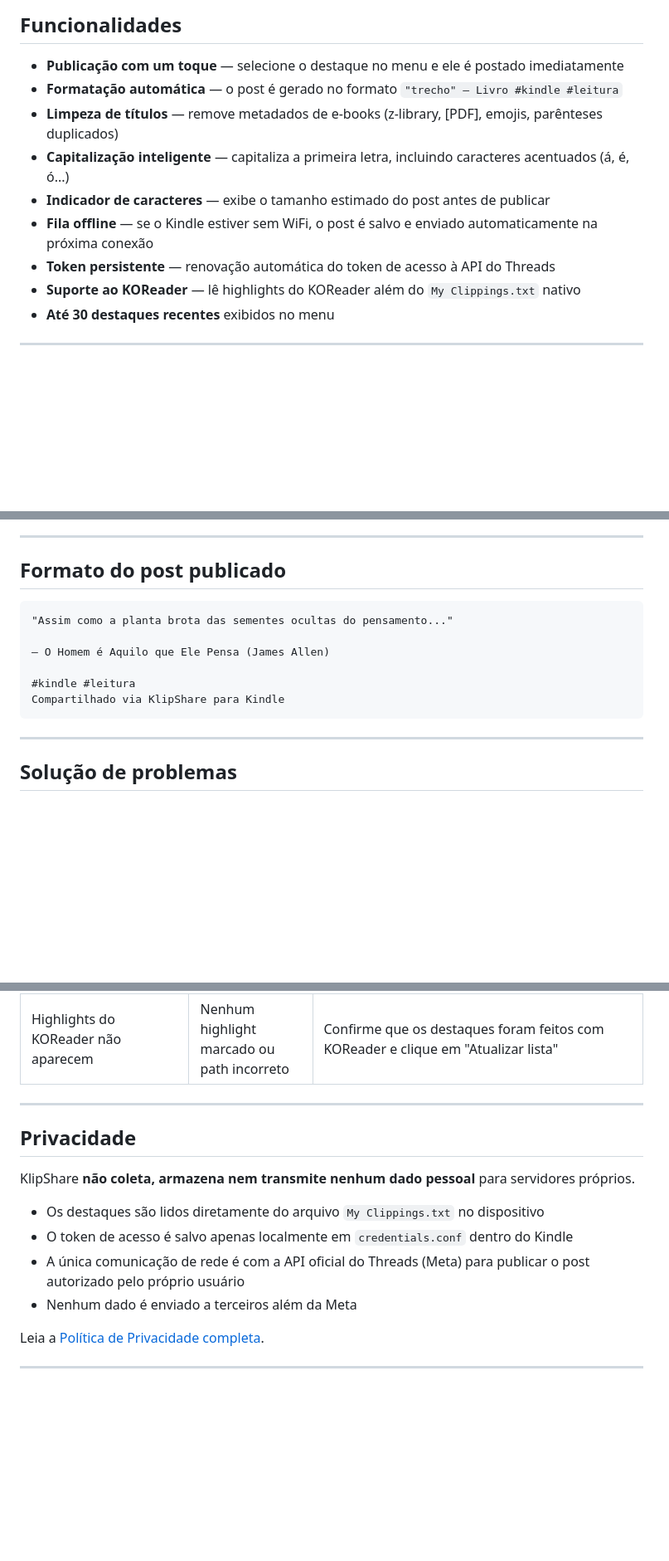
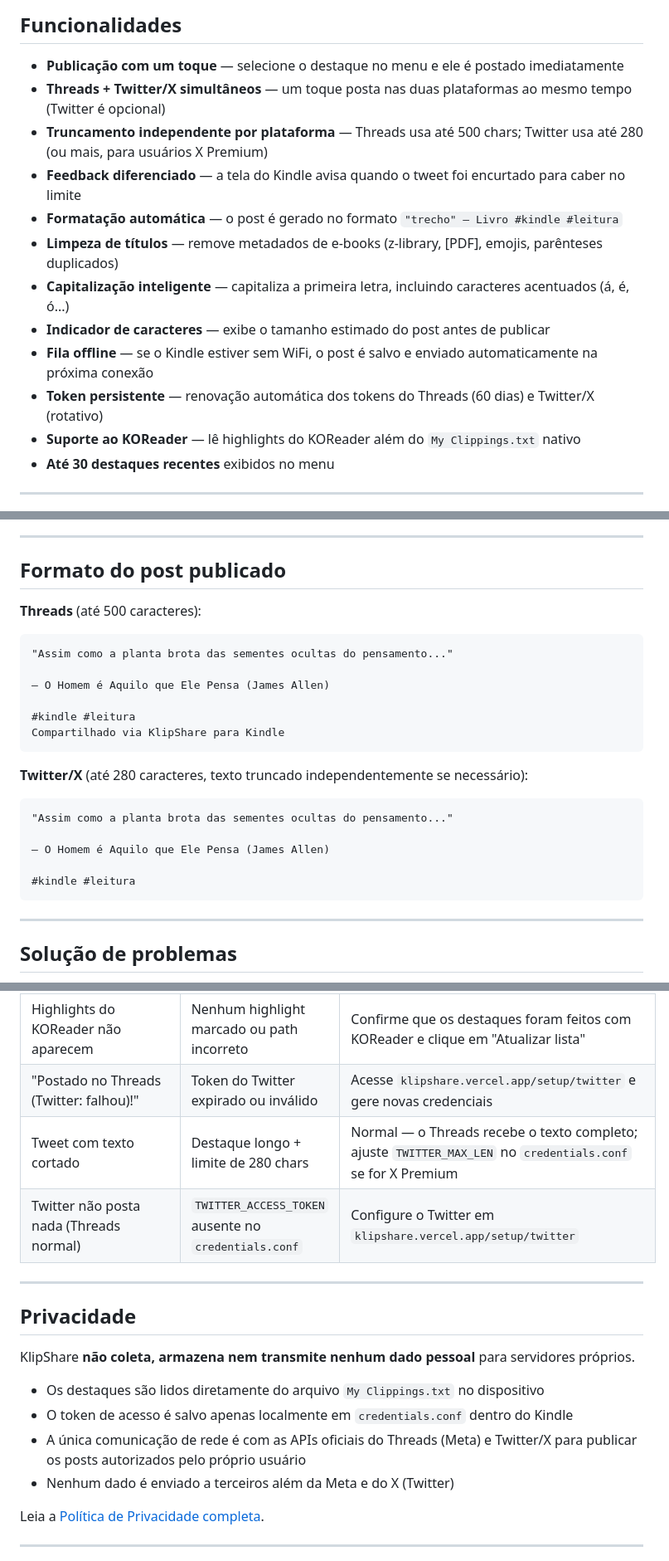
Before and after one commit to lordlobo1/KlipShare, a Markdown page: README.md, 3 parts joined by grey strips. Shown at 83% size. Drawn GitHub-style; blank space fills up the shorter version.

````diff
--- a/README.md
+++ b/README.md
@@ -32,12 +32,15 @@ KlipShare é uma extensão para o [KUAL](https://www.mobileread.com/forums/showt
 ## Funcionalidades
 
 - **Publicação com um toque** — selecione o destaque no menu e ele é postado imediatamente
+- **Threads + Twitter/X simultâneos** — um toque posta nas duas plataformas ao mesmo tempo (Twitter é opcional)
+- **Truncamento independente por plataforma** — Threads usa até 500 chars; Twitter usa até 280 (ou mais, para usuários X Premium)
+- **Feedback diferenciado** — a tela do Kindle avisa quando o tweet foi encurtado para caber no limite
 - **Formatação automática** — o post é gerado no formato `"trecho" — Livro #kindle #leitura`
 - **Limpeza de títulos** — remove metadados de e-books (z-library, [PDF], emojis, parênteses duplicados)
 - **Capitalização inteligente** — capitaliza a primeira letra, incluindo caracteres acentuados (á, é, ó...)
 - **Indicador de caracteres** — exibe o tamanho estimado do post antes de publicar
 - **Fila offline** — se o Kindle estiver sem WiFi, o post é salvo e enviado automaticamente na próxima conexão
-- **Token persistente** — renovação automática do token de acesso à API do Threads
+- **Token persistente** — renovação automática dos tokens do Threads (60 dias) e Twitter/X (rotativo)
 - **Suporte ao KOReader** — lê highlights do KOReader além do `My Clippings.txt` nativo
 - **Até 30 destaques recentes** exibidos no menu
 
@@ -272,6 +306,7 @@ THREADS_ACCESS_TOKEN="THAAAAyyyyyyyyyyyyyyyy"
 
 ## Formato do post publicado
 
+**Threads** (até 500 caracteres):
 ```
 "Assim como a planta brota das sementes ocultas do pensamento..."
 
@@ -279,6 +314,15 @@ THREADS_ACCESS_TOKEN="THAAAAyyyyyyyyyyyyyyyy"
 
 #kindle #leitura
 Compartilhado via KlipShare para Kindle
+```
+
+**Twitter/X** (até 280 caracteres, texto truncado independentemente se necessário):
+```
+"Assim como a planta brota das sementes ocultas do pensamento..."
+
+— O Homem é Aquilo que Ele Pensa (James Allen)
+
+#kindle #leitura
 ```
 
 ---
@@ -296,6 +340,9 @@ Compartilhado via KlipShare para Kindle
 | Arquivo salvo como `credentials.conf.txt` | Extensão duplicada no Windows | Ative a exibição de extensões no Explorer e renomeie removendo o `.txt` |
 | Página de setup mostra erro de autorização | Sessão do Threads expirada no navegador | Abra a página de setup no navegador onde você está logado no Threads |
 | Highlights do KOReader não aparecem | Nenhum highlight marcado ou path incorreto | Confirme que os destaques foram feitos com KOReader e clique em "Atualizar lista" |
+| "Postado no Threads (Twitter: falhou)!" | Token do Twitter expirado ou inválido | Acesse `klipshare.vercel.app/setup/twitter` e gere novas credenciais |
+| Tweet com texto cortado | Destaque longo + limite de 280 chars | Normal — o Threads recebe o texto completo; ajuste `TWITTER_MAX_LEN` no `credentials.conf` se for X Premium |
+| Twitter não posta nada (Threads normal) | `TWITTER_ACCESS_TOKEN` ausente no `credentials.conf` | Configure o Twitter em `klipshare.vercel.app/setup/twitter` |
 
 ---
 
@@ -305,8 +352,8 @@ KlipShare **não coleta, armazena nem transmite nenhum dado pessoal** para servi
 
 - Os destaques são lidos diretamente do arquivo `My Clippings.txt` no dispositivo
 - O token de acesso é salvo apenas localmente em `credentials.conf` dentro do Kindle
-- A única comunicação de rede é com a API oficial do Threads (Meta) para publicar o post autorizado pelo próprio usuário
-- Nenhum dado é enviado a terceiros além da Meta
+- A única comunicação de rede é com as APIs oficiais do Threads (Meta) e Twitter/X para publicar os posts autorizados pelo próprio usuário
+- Nenhum dado é enviado a terceiros além da Meta e do X (Twitter)
 
 Leia a [Política de Privacidade completa](PRIVACY.md).
 
````
Also changed, not shown: other parts of README.md (+37 -6 lines).
